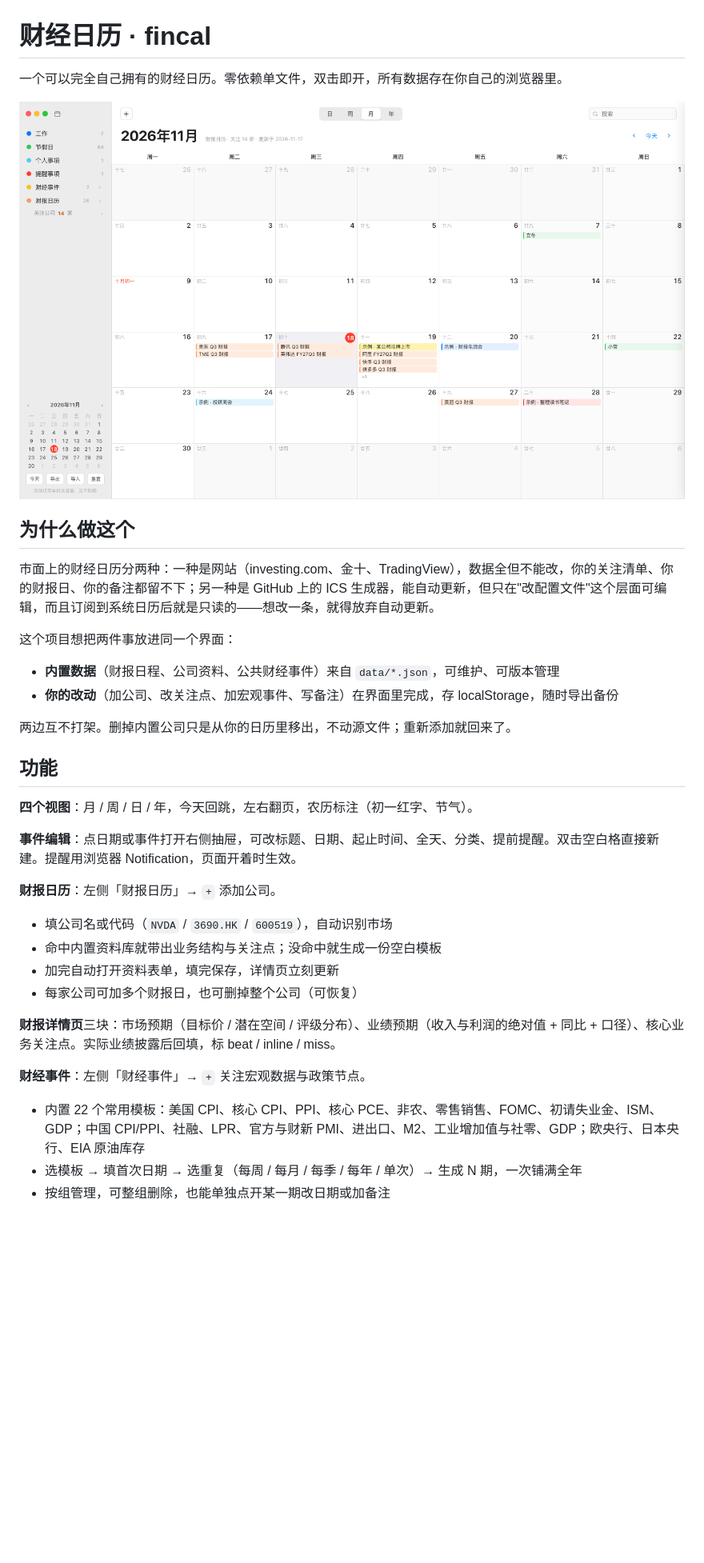
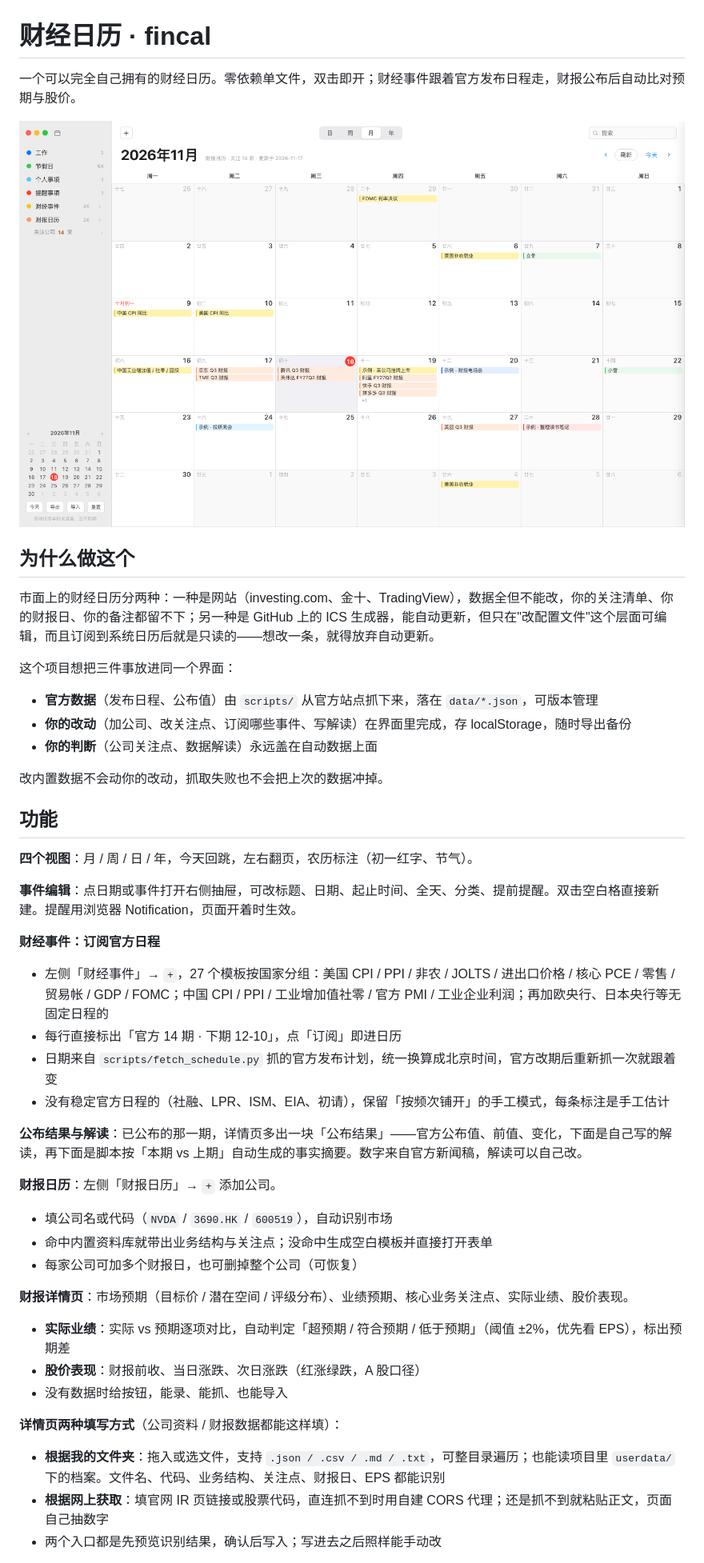
Before and after one commit to Brucewu-dotcom/fincal, a Markdown page: README.md, the part around one of its changes. Shown at 80% size. GitHub-like rendering; pictures changed too: docs/screenshot.png; blank space fills up the shorter version.

Commit message:
财经事件改为官方日程订阅：新增官方日程抓取、公布结果与解读、财报实际业绩与股价反应、详情页双来源填写、右上角刷新

```diff
--- a/README.md
+++ b/README.md
@@ -1,6 +1,6 @@
 # 财经日历 · fincal
 
-一个可以完全自己拥有的财经日历。零依赖单文件，双击即开，所有数据存在你自己的浏览器里。
+一个可以完全自己拥有的财经日历。零依赖单文件，双击即开；财经事件跟着官方发布日程走，财报公布后自动比对预期与股价。
 
 ![screenshot](docs/screenshot.png)
 
@@ -8,12 +8,13 @@
 
 市面上的财经日历分两种：一种是网站（investing.com、金十、TradingView），数据全但不能改，你的关注清单、你的财报日、你的备注都留不下；另一种是 GitHub 上的 ICS 生成器，能自动更新，但只在"改配置文件"这个层面可编辑，而且订阅到系统日历后就是只读的——想改一条，就得放弃自动更新。
 
-这个项目想把两件事放进同一个界面：
+这个项目想把三件事放进同一个界面：
 
-- **内置数据**（财报日程、公司资料、公共财经事件）来自 `data/*.json`，可维护、可版本管理
-- **你的改动**（加公司、改关注点、加宏观事件、写备注）在界面里完成，存 localStorage，随时导出备份
+- **官方数据**（发布日程、公布值）由 `scripts/` 从官方站点抓下来，落在 `data/*.json`，可版本管理
+- **你的改动**（加公司、改关注点、订阅哪些事件、写解读）在界面里完成，存 localStorage，随时导出备份
+- **你的判断**（公司关注点、数据解读）永远盖在自动数据上面
 
-两边互不打架。删掉内置公司只是从你的日历里移出，不动源文件；重新添加就回来了。
+改内置数据不会动你的改动，抓取失败也不会把上次的数据冲掉。
 
 ## 功能
 
@@ -21,16 +22,26 @@
 
 **事件编辑**：点日期或事件打开右侧抽屉，可改标题、日期、起止时间、全天、分类、提前提醒。双击空白格直接新建。提醒用浏览器 Notification，页面开着时生效。
 
+**财经事件：订阅官方日程**
+- 左侧「财经事件」→ `+`，27 个模板按国家分组：美国 CPI / PPI / 非农 / JOLTS / 进出口价格 / 核心 PCE / 零售 / 贸易帐 / GDP / FOMC；中国 CPI / PPI / 工业增加值社零 / 官方 PMI / 工业企业利润；再加欧央行、日本央行等无固定日程的
+- 每行直接标出「官方 14 期 · 下期 12-10」，点「订阅」即进日历
+- 日期来自 `scripts/fetch_schedule.py` 抓的官方发布计划，统一换算成北京时间，官方改期后重新抓一次就跟着变
+- 没有稳定官方日程的（社融、LPR、ISM、EIA、初请），保留「按频次铺开」的手工模式，每条标注是手工估计
+
+**公布结果与解读**：已公布的那一期，详情页多出一块「公布结果」——官方公布值、前值、变化，下面是自己写的解读，再下面是脚本按「本期 vs 上期」自动生成的事实摘要。数字来自官方新闻稿，解读可以自己改。
+
 **财报日历**：左侧「财报日历」→ `+` 添加公司。
 - 填公司名或代码（`NVDA` / `3690.HK` / `600519`），自动识别市场
-- 命中内置资料库就带出业务结构与关注点；没命中就生成一份空白模板
-- 加完自动打开资料表单，填完保存，详情页立刻更新
+- 命中内置资料库就带出业务结构与关注点；没命中生成空白模板并直接打开表单
 - 每家公司可加多个财报日，也可删掉整个公司（可恢复）
 
-**财报详情页**三块：市场预期（目标价 / 潜在空间 / 评级分布）、业绩预期（收入与利润的绝对值 + 同比 + 口径）、核心业务关注点。实际业绩披露后回填，标 beat / inline / miss。
+**财报详情页**：市场预期（目标价 / 潜在空间 / 评级分布）、业绩预期、核心业务关注点、实际业绩、股价表现。
+- **实际业绩**：实际 vs 预期逐项对比，自动判定「超预期 / 符合预期 / 低于预期」（阈值 ±2%，优先看 EPS），标出预期差
+- **股价表现**：财报前收、当日涨跌、次日涨跌（红涨绿跌，A 股口径）
+- 没有数据时给按钮，能录、能抓、也能导入
 
-**财经事件**：左侧「财经事件」→ `+` 关注宏观数据与政策节点。
-- 内置 22 个常用模板：美国 CPI、核心 CPI、PPI、核心 PCE、非农、零售销售、FOMC、初请失业金、ISM、GDP；中国 CPI/PPI、社融、LPR、官方与财新 PMI、进出口、M2、工业增加值与社零、GDP；欧央行、日本央行、EIA 原油库存
-- 选模板 → 填首次日期 → 选重复（每周 / 每月 / 每季 / 每年 / 单次）→ 生成 N 期，一次铺满全年
-- 按组管理，可整组删除，也能单独点开某一期改日期或加备注
+**详情页两种填写方式**（公司资料 / 财报数据都能这样填）：
+- **根据我的文件夹**：拖入或选文件，支持 `.json / .csv / .md / .txt`，可整目录遍历；也能读项目里 `userdata/` 下的档案。文件名、代码、业务结构、关注点、财报日、EPS 都能识别
+- **根据网上获取**：填官网 IR 页链接或股票代码，直连抓不到时用自建 CORS 代理；还是抓不到就粘贴正文，页面自己抽数字
+- 两个入口都是先预览识别结果，确认后写入；写进去之后照样能手动改
 
```
Also changed, not shown: other parts of README.md (+69 -40 lines), 13 other files.
